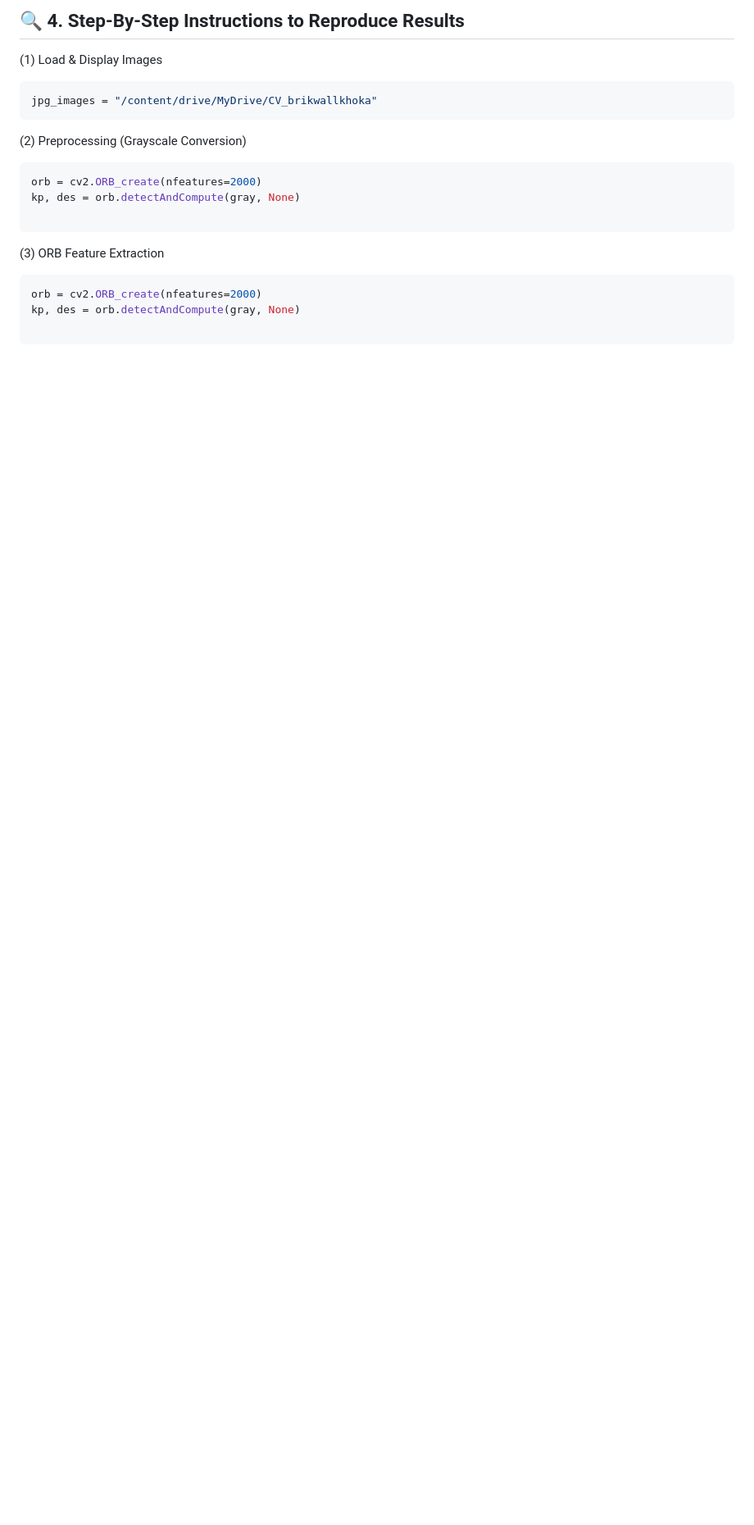
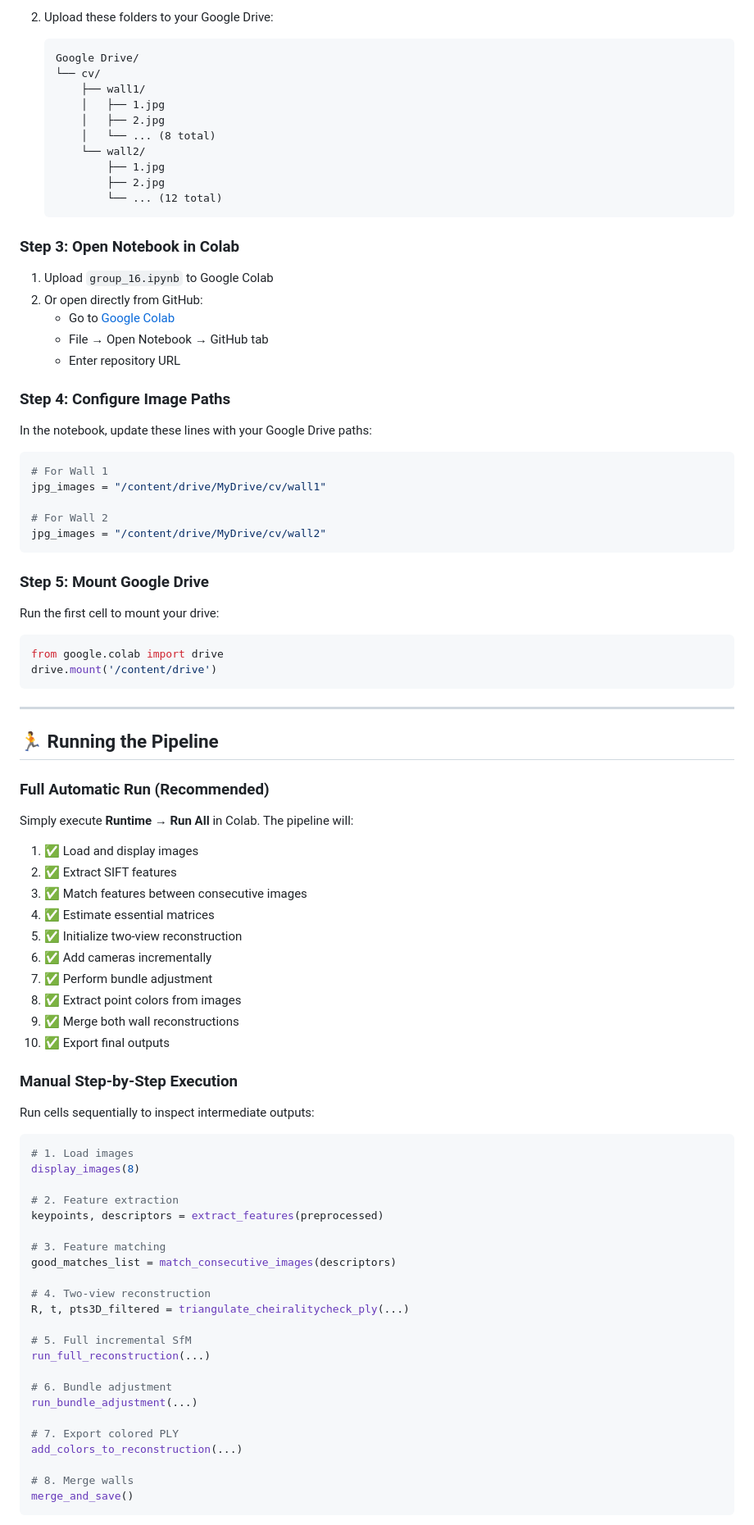
Before and after one commit to fnauma/CV-Project-G16, a Markdown page: README.md, the part around one of its changes. Shown at 82% size. Rendered like a GitHub page; blank space fills up the shorter version.

````diff
--- a/README.md
+++ b/README.md
@@ -38,25 +78,91 @@ Run all cells sequentially. Each stage prints logs and visualizes intermediate o
 
-## 🔍 4. Step-By-Step Instructions to Reproduce Results
+2. Upload these folders to your Google Drive:
+   ```
+   Google Drive/
+   └── cv/
+       ├── wall1/
+       │   ├── 1.jpg
+       │   ├── 2.jpg
+       │   └── ... (8 total)
+       └── wall2/
+           ├── 1.jpg
+           ├── 2.jpg
+           └── ... (12 total)
+   ```
 
-(1) Load & Display Images
+### Step 3: Open Notebook in Colab
 
-```bash
-jpg_images = "/content/drive/MyDrive/CV_brikwallkhoka"
+1. Upload `group_16.ipynb` to Google Colab
+2. Or open directly from GitHub:
+   - Go to [Google Colab](https://colab.research.google.com/)
+   - File → Open Notebook → GitHub tab
+   - Enter repository URL
+
+### Step 4: Configure Image Paths
+
+In the notebook, update these lines with your Google Drive paths:
+
+```python
+# For Wall 1
+jpg_images = "/content/drive/MyDrive/cv/wall1"
+
+# For Wall 2
+jpg_images = "/content/drive/MyDrive/cv/wall2"
 ```
 
-(2) Preprocessing (Grayscale Conversion)
+### Step 5: Mount Google Drive
 
-```bash
-orb = cv2.ORB_create(nfeatures=2000)
-kp, des = orb.detectAndCompute(gray, None)
-
+Run the first cell to mount your drive:
+```python
+from google.colab import drive
+drive.mount('/content/drive')
 ```
 
-(3) ORB Feature Extraction
+---
 
-```bash
-orb = cv2.ORB_create(nfeatures=2000)
-kp, des = orb.detectAndCompute(gray, None)
+## 🏃 Running the Pipeline
 
+### Full Automatic Run (Recommended)
+Simply execute **Runtime → Run All** in Colab. The pipeline will:
+
+1. ✅ Load and display images
+2. ✅ Extract SIFT features
+3. ✅ Match features between consecutive images
+4. ✅ Estimate essential matrices
+5. ✅ Initialize two-view reconstruction
+6. ✅ Add cameras incrementally
+7. ✅ Perform bundle adjustment
+8. ✅ Extract point colors from images
+9. ✅ Merge both wall reconstructions
+10. ✅ Export final outputs
+
+### Manual Step-by-Step Execution
+
+Run cells sequentially to inspect intermediate outputs:
+
+```python
+# 1. Load images
+display_images(8)
+
+# 2. Feature extraction
+keypoints, descriptors = extract_features(preprocessed)
+
+# 3. Feature matching
+good_matches_list = match_consecutive_images(descriptors)
+
+# 4. Two-view reconstruction
+R, t, pts3D_filtered = triangulate_cheiralitycheck_ply(...)
+
+# 5. Full incremental SfM
+run_full_reconstruction(...)
+
+# 6. Bundle adjustment
+run_bundle_adjustment(...)
+
+# 7. Export colored PLY
+add_colors_to_reconstruction(...)
+
+# 8. Merge walls
+merge_and_save()
 ```
 
````
Also changed, not shown: other parts of README.md (+230 -70 lines).
